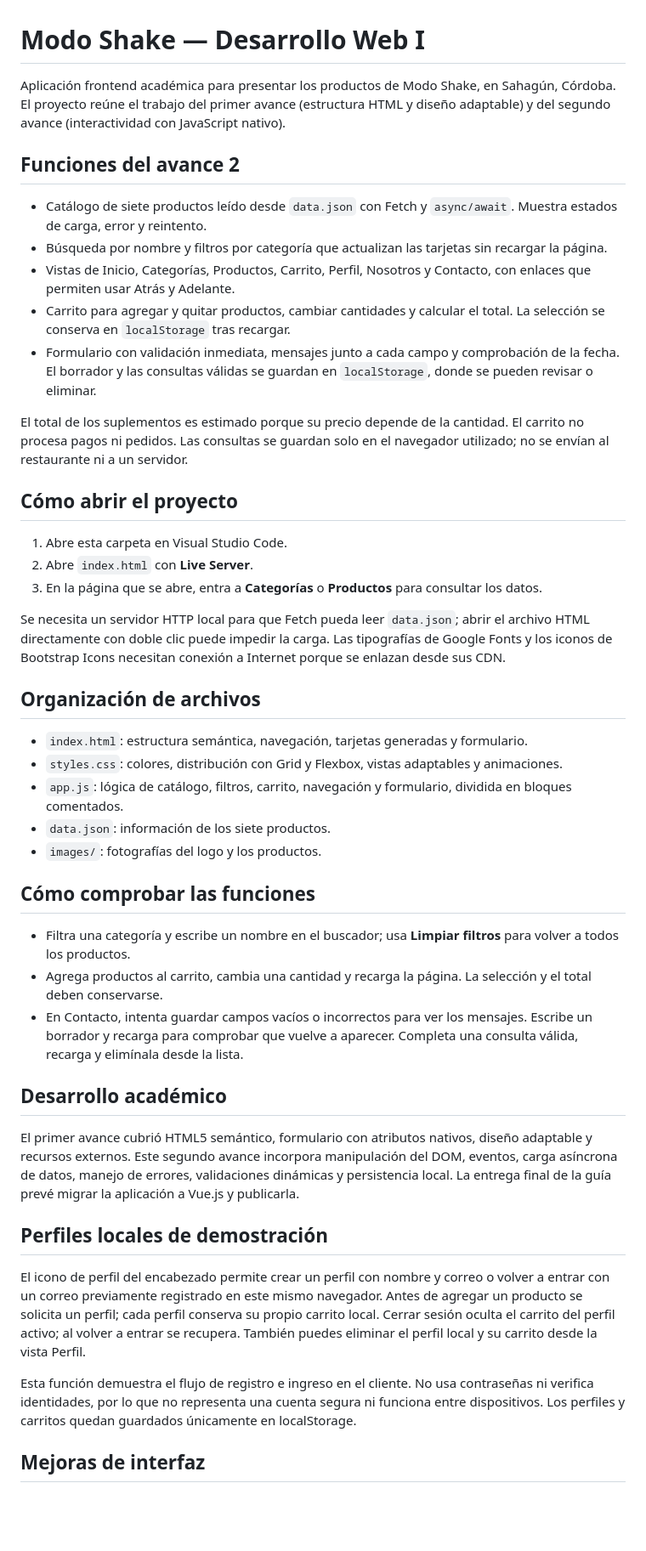
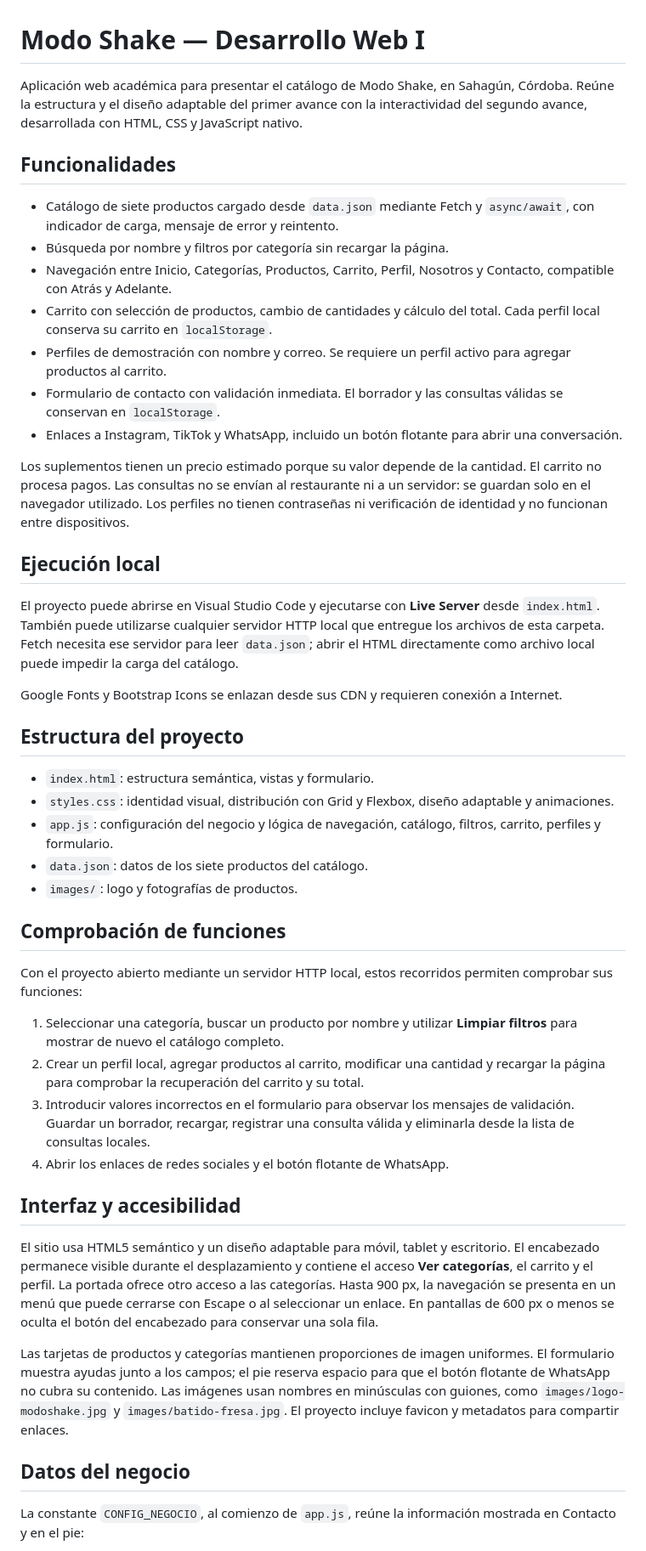
Before and after one commit to Angel-eng1/Desarrollo-Web-I-Modo-shake, a Markdown page: README.md, the part around one of its changes. Shown at 85% size. GitHub-like rendering; blank space fills up the shorter version.

Commit message:
Actualiza README para visitantes del repositorio

```diff
--- a/README.md
+++ b/README.md
@@ -1,48 +1,49 @@
 # Modo Shake — Desarrollo Web I
 
-Aplicación frontend académica para presentar los productos de Modo Shake, en Sahagún, Córdoba. El proyecto reúne el trabajo del primer avance (estructura HTML y diseño adaptable) y del segundo avance (interactividad con JavaScript nativo).
+Aplicación web académica para presentar el catálogo de Modo Shake, en Sahagún, Córdoba. Reúne la estructura y el diseño adaptable del primer avance con la interactividad del segundo avance, desarrollada con HTML, CSS y JavaScript nativo.
 
-## Funciones del avance 2
+## Funcionalidades
 
-- Catálogo de siete productos leído desde `data.json` con Fetch y `async/await`. Muestra estados de carga, error y reintento.
-- Búsqueda por nombre y filtros por categoría que actualizan las tarjetas sin recargar la página.
-- Vistas de Inicio, Categorías, Productos, Carrito, Perfil, Nosotros y Contacto, con enlaces que permiten usar Atrás y Adelante.
-- Carrito para agregar y quitar productos, cambiar cantidades y calcular el total. La selección se conserva en `localStorage` tras recargar.
-- Formulario con validación inmediata, mensajes junto a cada campo y comprobación de la fecha. El borrador y las consultas válidas se guardan en `localStorage`, donde se pueden revisar o eliminar.
+- Catálogo de siete productos cargado desde `data.json` mediante Fetch y `async/await`, con indicador de carga, mensaje de error y reintento.
+- Búsqueda por nombre y filtros por categoría sin recargar la página.
+- Navegación entre Inicio, Categorías, Productos, Carrito, Perfil, Nosotros y Contacto, compatible con Atrás y Adelante.
+- Carrito con selección de productos, cambio de cantidades y cálculo del total. Cada perfil local conserva su carrito en `localStorage`.
+- Perfiles de demostración con nombre y correo. Se requiere un perfil activo para agregar productos al carrito.
+- Formulario de contacto con validación inmediata. El borrador y las consultas válidas se conservan en `localStorage`.
+- Enlaces a Instagram, TikTok y WhatsApp, incluido un botón flotante para abrir una conversación.
 
-El total de los suplementos es estimado porque su precio depende de la cantidad. El carrito no procesa pagos ni pedidos. Las consultas se guardan solo en el navegador utilizado; no se envían al restaurante ni a un servidor.
+Los suplementos tienen un precio estimado porque su valor depende de la cantidad. El carrito no procesa pagos. Las consultas no se envían al restaurante ni a un servidor: se guardan solo en el navegador utilizado. Los perfiles no tienen contraseñas ni verificación de identidad y no funcionan entre dispositivos.
 
-## Cómo abrir el proyecto
+## Ejecución local
 
-1. Abre esta carpeta en Visual Studio Code.
-2. Abre `index.html` con **Live Server**.
-3. En la página que se abre, entra a **Categorías** o **Productos** para consultar los datos.
+El proyecto puede abrirse en Visual Studio Code y ejecutarse con **Live Server** desde `index.html`. También puede utilizarse cualquier servidor HTTP local que entregue los archivos de esta carpeta. Fetch necesita ese servidor para leer `data.json`; abrir el HTML directamente como archivo local puede impedir la carga del catálogo.
 
-Se necesita un servidor HTTP local para que Fetch pueda leer `data.json`; abrir el archivo HTML directamente con doble clic puede impedir la carga. Las tipografías de Google Fonts y los iconos de Bootstrap Icons necesitan conexión a Internet porque se enlazan desde sus CDN.
+Google Fonts y Bootstrap Icons se enlazan desde sus CDN y requieren conexión a Internet.
 
-## Organización de archivos
+## Estructura del proyecto
 
-- `index.html`: estructura semántica, navegación, tarjetas generadas y formulario.
-- `styles.css`: colores, distribución con Grid y Flexbox, vistas adaptables y animaciones.
-- `app.js`: lógica de catálogo, filtros, carrito, navegación y formulario, dividida en bloques comentados.
-- `data.json`: información de los siete productos.
-- `images/`: fotografías del logo y los productos.
+- `index.html`: estructura semántica, vistas y formulario.
+- `styles.css`: identidad visual, distribución con Grid y Flexbox, diseño adaptable y animaciones.
+- `app.js`: configuración del negocio y lógica de navegación, catálogo, filtros, carrito, perfiles y formulario.
+- `data.json`: datos de los siete productos del catálogo.
+- `images/`: logo y fotografías de productos.
 
-## Cómo comprobar las funciones
+## Comprobación de funciones
 
-- Filtra una categoría y escribe un nombre en el buscador; usa **Limpiar filtros** para volver a todos los productos.
-- Agrega productos al carrito, cambia una cantidad y recarga la página. La selección y el total deben conservarse.
-- En Contacto, intenta guardar campos vacíos o incorrectos para ver los mensajes. Escribe un borrador y recarga para comprobar que vuelve a aparecer. Completa una consulta válida, recarga y elimínala desde la lista.
+Con el proyecto abierto mediante un servidor HTTP local, estos recorridos permiten comprobar sus funciones:
 
-## Desarrollo académico
+1. Seleccionar una categoría, buscar un producto por nombre y utilizar **Limpiar filtros** para mostrar de nuevo el catálogo completo.
+2. Crear un perfil local, agregar productos al carrito, modificar una cantidad y recargar la página para comprobar la recuperación del carrito y su total.
+3. Introducir valores incorrectos en el formulario para observar los mensajes de validación. Guardar un borrador, recargar, registrar una consulta válida y eliminarla desde la lista de consultas locales.
+4. Abrir los enlaces de redes sociales y el botón flotante de WhatsApp.
 
-El primer avance cubrió HTML5 semántico, formulario con atributos nativos, diseño adaptable y recursos externos. Este segundo avance incorpora manipulación del DOM, eventos, carga asíncrona de datos, manejo de errores, validaciones dinámicas y persistencia local. La entrega final de la guía prevé migrar la aplicación a Vue.js y publicarla.
+## Interfaz y accesibilidad
 
-## Perfiles locales de demostración
+El sitio usa HTML5 semántico y un diseño adaptable para móvil, tablet y escritorio. El encabezado permanece visible durante el desplazamiento y contiene el acceso **Ver categorías**, el carrito y el perfil. La portada ofrece otro acceso a las categorías. Hasta 900 px, la navegación se presenta en un menú que puede cerrarse con Escape o al seleccionar un enlace. En pantallas de 600 px o menos se oculta el botón del encabezado para conservar una sola fila.
 
-El icono de perfil del encabezado permite crear un perfil con nombre y correo o volver a entrar con un correo previamente registrado en este mismo navegador. Antes de agregar un producto se solicita un perfil; cada perfil conserva su propio carrito local. Cerrar sesión oculta el carrito del perfil activo; al volver a entrar se recupera. También puedes eliminar el perfil local y su carrito desde la vista Perfil.
+Las tarjetas de productos y categorías mantienen proporciones de imagen uniformes. El formulario muestra ayudas junto a los campos; el pie reserva espacio para que el botón flotante de WhatsApp no cubra su contenido. Las imágenes usan nombres en minúsculas con guiones, como `images/logo-modoshake.jpg` y `images/batido-fresa.jpg`. El proyecto incluye favicon y metadatos para compartir enlaces.
 
-Esta función demuestra el flujo de registro e ingreso en el cliente. No usa contraseñas ni verifica identidades, por lo que no representa una cuenta segura ni funciona entre dispositivos. Los perfiles y carritos quedan guardados únicamente en localStorage.
+## Datos del negocio
 
-## Mejoras de interfaz
+La constante `CONFIG_NEGOCIO`, al comienzo de `app.js`, reúne la información mostrada en Contacto y en el pie:
 
```
Also changed, not shown: other parts of README.md (+8 -24 lines).
